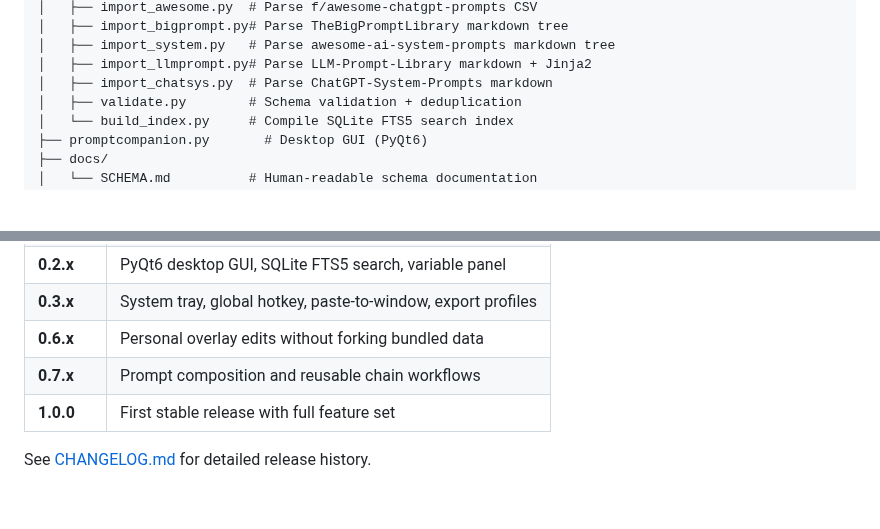
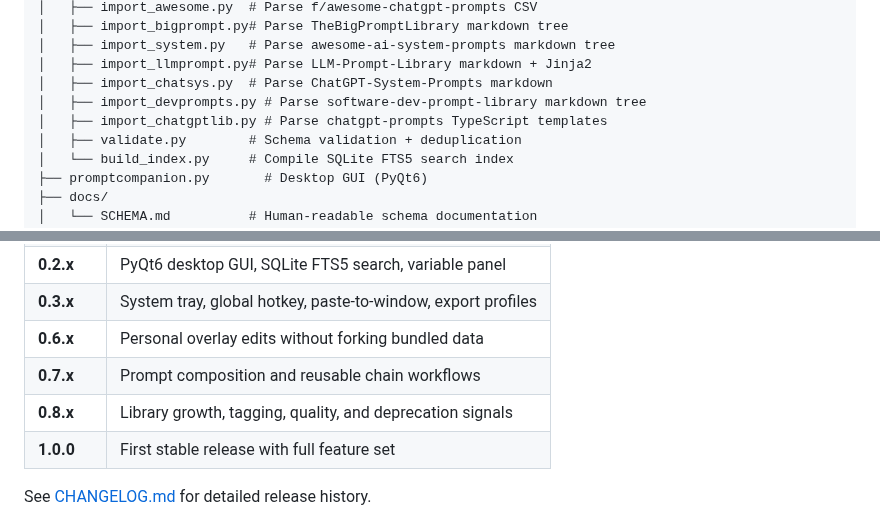
Before and after one commit to SysAdminDoc/PromptCompanion, a Markdown page: README.md, 2 parts joined by grey strips. GitHub-like rendering; blank space fills up the shorter version.

```diff
--- a/README.md
+++ b/README.md
@@ -92,6 +94,8 @@ PromptCompanion/
 │   ├── import_system.py   # Parse awesome-ai-system-prompts markdown tree
 │   ├── import_llmprompt.py# Parse LLM-Prompt-Library markdown + Jinja2
 │   ├── import_chatsys.py  # Parse ChatGPT-System-Prompts markdown
+│   ├── import_devprompts.py # Parse software-dev-prompt-library markdown tree
+│   ├── import_chatgptlib.py # Parse chatgpt-prompts TypeScript templates
 │   ├── validate.py        # Schema validation + deduplication
 │   └── build_index.py     # Compile SQLite FTS5 search index
 ├── promptcompanion.py       # Desktop GUI (PyQt6)
@@ -192,6 +198,7 @@ See [data/taxonomy.json](data/taxonomy.json) for the machine-readable vocabulary
 | **0.3.x** | System tray, global hotkey, paste-to-window, export profiles |
 | **0.6.x** | Personal overlay edits without forking bundled data |
 | **0.7.x** | Prompt composition and reusable chain workflows |
+| **0.8.x** | Library growth, tagging, quality, and deprecation signals |
 | **1.0.0** | First stable release with full feature set |
 
 See [CHANGELOG.md](CHANGELOG.md) for detailed release history.
```
Also changed, not shown: other parts of README.md (+9 -5 lines), docs/screenshot.png, 13 other files.
